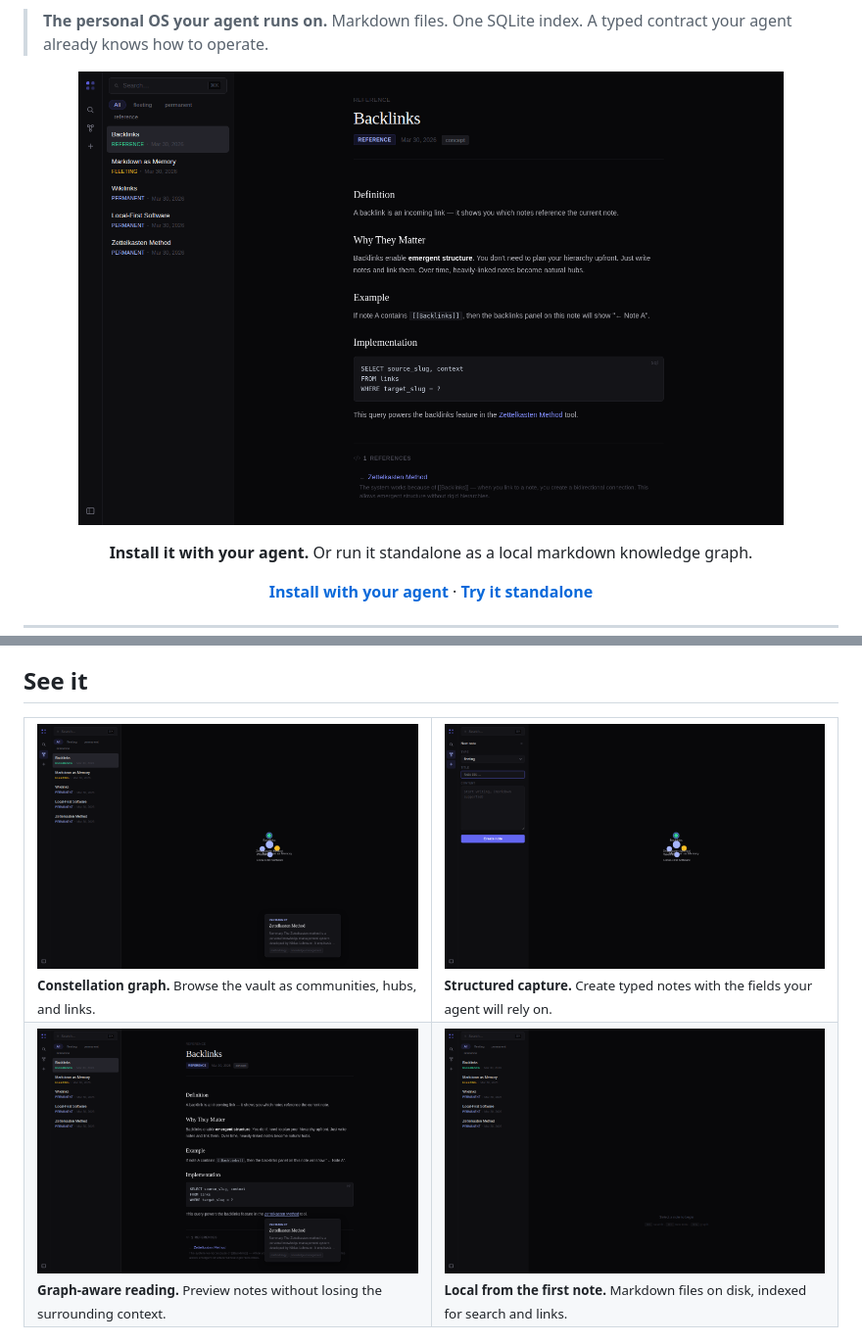
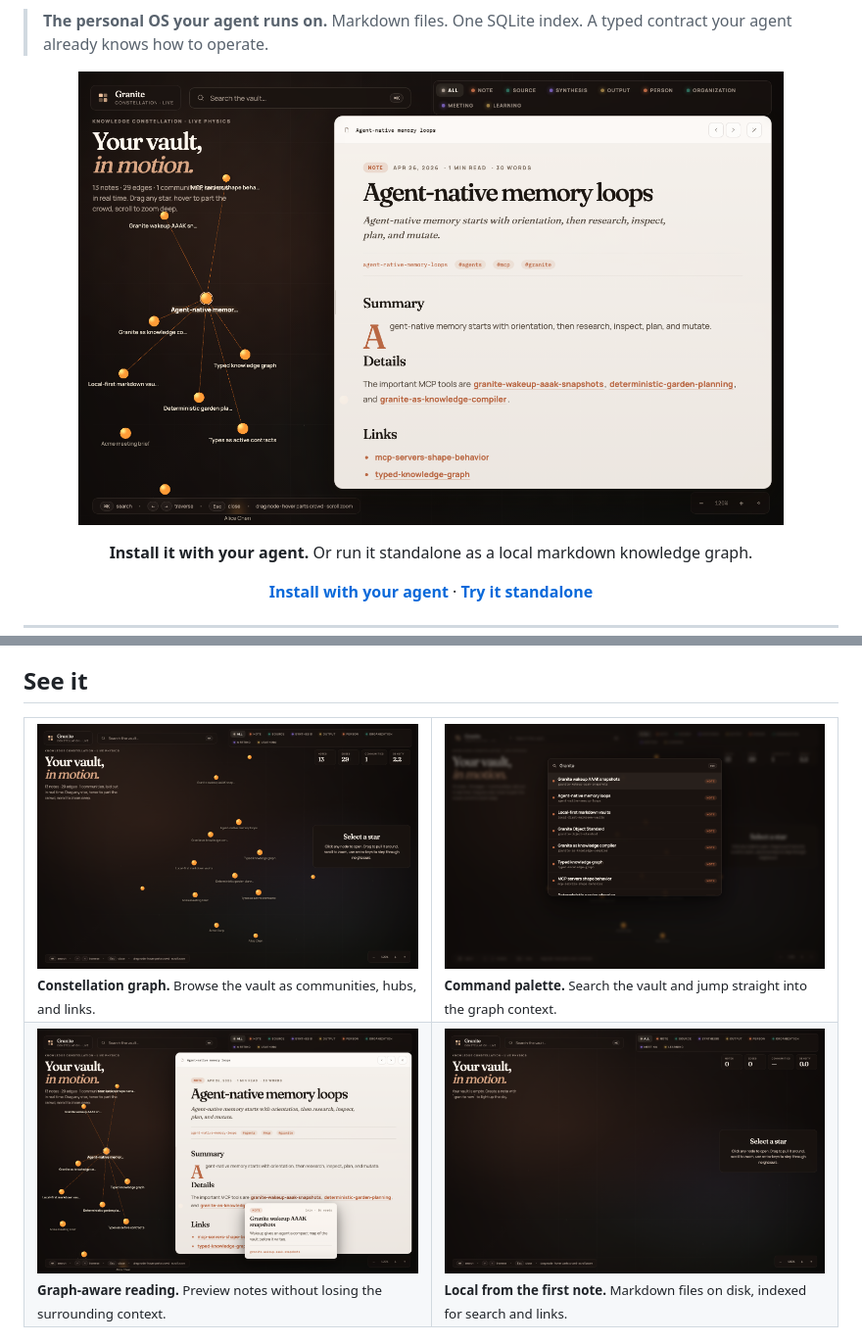
Before and after one commit to The-Vibe-Company/Granite, a Markdown page: README.md, 2 parts joined by grey strips. Shown: that part at 98% size. Drawn GitHub-style; pictures changed too: docs/screenshots/granite-create.png (deleted), docs/screenshots/granite-empty.png, docs/screenshots/granite-graph.png.

Commit message:
docs(readme): refresh screenshots

```diff
--- a/README.md
+++ b/README.md
@@ -57,9 +57,9 @@ That's the thesis of this project.
       <sub><b>Constellation graph.</b> Browse the vault as communities, hubs, and links.</sub>
     </td>
     <td width="50%">
-      <img src="docs/screenshots/granite-create.png" alt="Granite create note flow">
+      <img src="docs/screenshots/granite-search.png" alt="Granite command palette search">
       <br>
-      <sub><b>Structured capture.</b> Create typed notes with the fields your agent will rely on.</sub>
+      <sub><b>Command palette.</b> Search the vault and jump straight into the graph context.</sub>
     </td>
   </tr>
   <tr>
```
